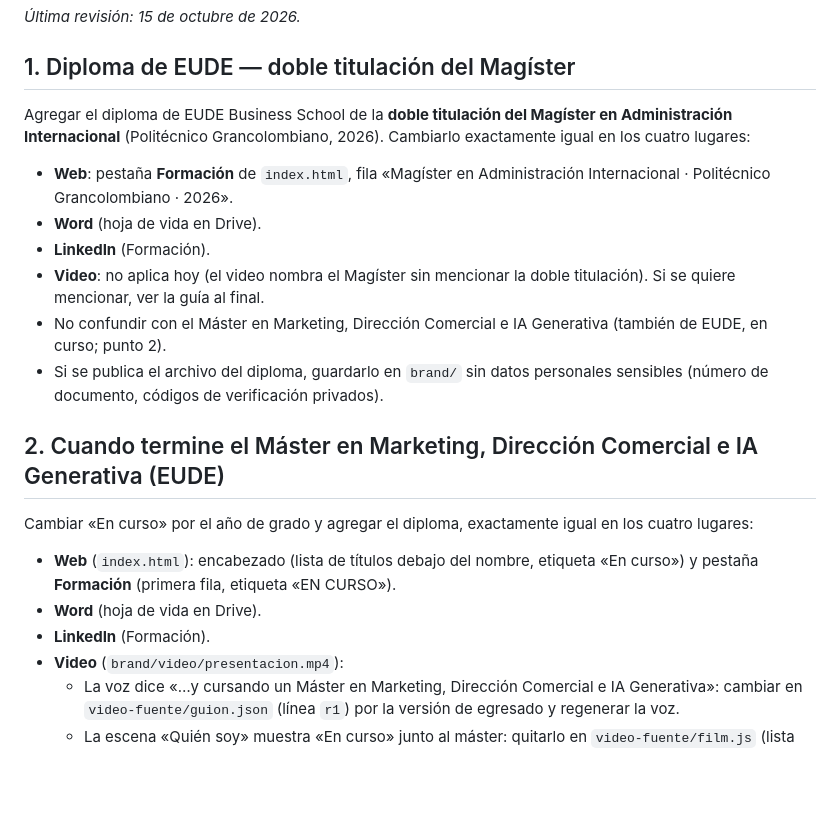
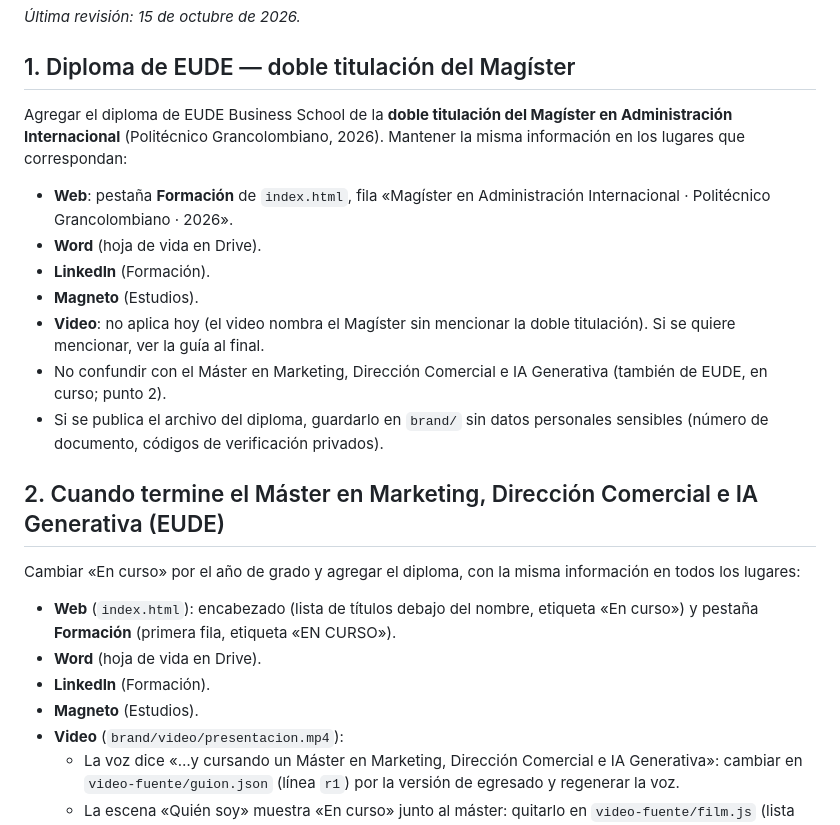
Before and after one commit to rodrigoppfx-code/cv-rodrigo-paez, a Markdown page: PENDIENTES.md, the part around the change. Rendered like a GitHub page; blank space fills up the shorter version.

```diff
--- a/PENDIENTES.md
+++ b/PENDIENTES.md
@@ -5,19 +5,21 @@ _Solo lo que falta en **este proyecto** (cv-rodrigo-paez). Al terminar un punto,
 _Última revisión: 15 de octubre de 2026._
 
 ## 1. Diploma de EUDE — doble titulación del Magíster
-Agregar el diploma de EUDE Business School de la **doble titulación del Magíster en Administración Internacional** (Politécnico Grancolombiano, 2026). Cambiarlo exactamente igual en los cuatro lugares:
+Agregar el diploma de EUDE Business School de la **doble titulación del Magíster en Administración Internacional** (Politécnico Grancolombiano, 2026). Mantener la misma información en los lugares que correspondan:
 - **Web**: pestaña **Formación** de `index.html`, fila «Magíster en Administración Internacional · Politécnico Grancolombiano · 2026».
 - **Word** (hoja de vida en Drive).
 - **LinkedIn** (Formación).
+- **Magneto** (Estudios).
 - **Video**: no aplica hoy (el video nombra el Magíster sin mencionar la doble titulación). Si se quiere mencionar, ver la guía al final.
 - No confundir con el Máster en Marketing, Dirección Comercial e IA Generativa (también de EUDE, en curso; punto 2).
 - Si se publica el archivo del diploma, guardarlo en `brand/` sin datos personales sensibles (número de documento, códigos de verificación privados).
 
 ## 2. Cuando termine el Máster en Marketing, Dirección Comercial e IA Generativa (EUDE)
-Cambiar «En curso» por el año de grado y agregar el diploma, exactamente igual en los cuatro lugares:
+Cambiar «En curso» por el año de grado y agregar el diploma, con la misma información en todos los lugares:
 - **Web** (`index.html`): encabezado (lista de títulos debajo del nombre, etiqueta «En curso») y pestaña **Formación** (primera fila, etiqueta «EN CURSO»).
 - **Word** (hoja de vida en Drive).
 - **LinkedIn** (Formación).
+- **Magneto** (Estudios).
 - **Video** (`brand/video/presentacion.mp4`):
   - La voz dice «…y cursando un Máster en Marketing, Dirección Comercial e IA Generativa»: cambiar en `video-fuente/guion.json` (línea `r1`) por la versión de egresado y regenerar la voz.
   - La escena «Quién soy» muestra «En curso» junto al máster: quitarlo en `video-fuente/film.js` (lista `creds` de la escena `S.r1`).
```
Also changed, not shown: ESTADO.md (+9 -0 lines).
